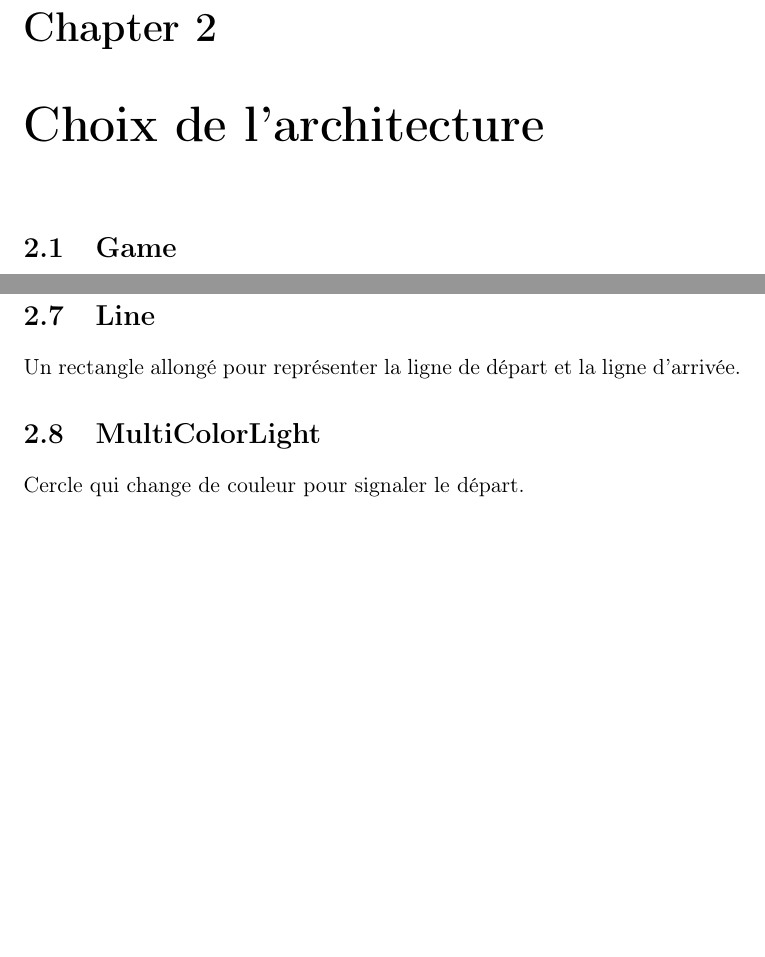
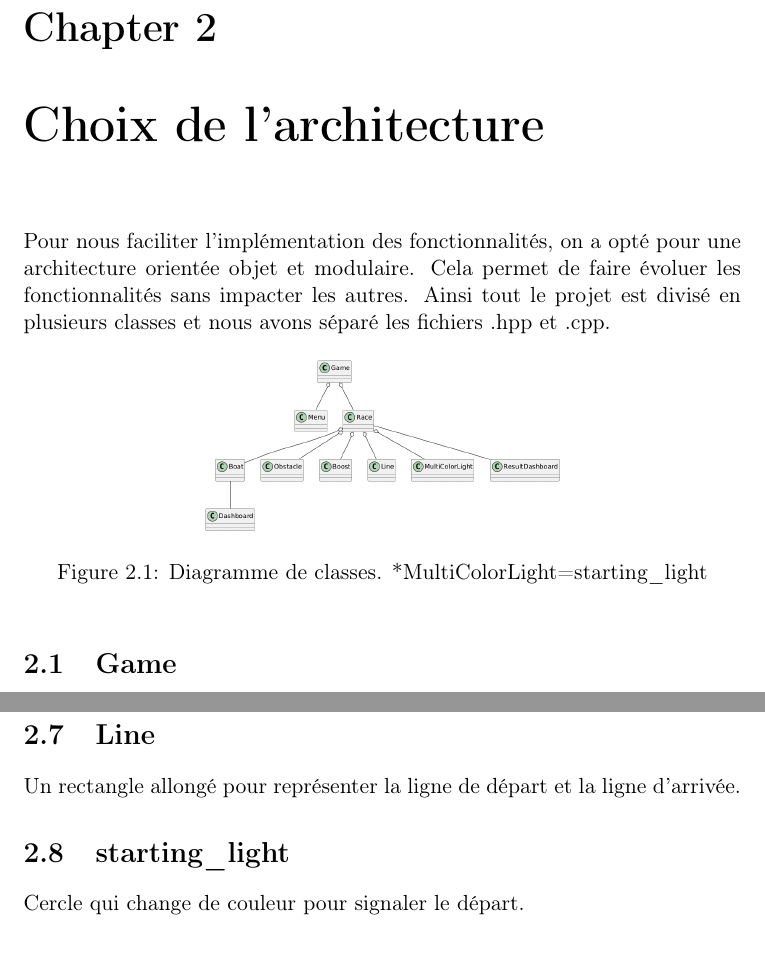
Before and after one commit to brayn-it/Projet-Bateau-C, a LaTeX document (RAPPORT/BOAT RACE.tex): two parts of pages 7 and 8 of 12, joined at a grey line, cut so that both start at the same text, the shorter picture padded with empty space. Compiled offline with pdfLaTeX.

Commit message:
Add files via upload

```diff
--- a/RAPPORT/BOAT RACE.tex
+++ b/RAPPORT/BOAT RACE.tex
@@ -9,6 +9,8 @@
 
 %package lien
 \usepackage[colorlinks=true, linkcolor=blue]{hyperref}
+\usepackage{graphicx}
+
 
 
 % Title Page
@@ -86,6 +88,15 @@ Cas similaire quand l’un des deux bateaux franchit la ligne d’arrivée mais
 
 
 \chapter{Choix de l'architecture}
+Pour nous faciliter l’implémentation des fonctionnalités, on a opté pour une architecture orientée objet et modulaire. Cela permet de faire évoluer les fonctionnalités sans impacter les autres. Ainsi tout le projet est divisé en plusieurs classes et nous avons séparé les fichiers .hpp et .cpp.
+
+\begin{figure}[h]
+	\centering
+	\includegraphics[width=0.5\textwidth]{diagrammeClasses}
+	\caption{Diagramme de classes. *MultiColorLight=starting\_light}
+	\label{fig:monimage}
+\end{figure}
+
 
 \section{Game}
 Classe qui exécute la boucle du jeu et la gestion des fenêtres ou pages qui y sont associées (Menu et fenêtre de course).
@@ -110,7 +121,7 @@ Simple rectangle qui permet d’accélérer encore plus le bateau.
 \section{Line}
 Un rectangle allongé pour représenter la ligne de départ et la ligne d’arrivée.
 
-\section{MultiColorLight}
+\section{starting\_light}
 Cercle qui change de couleur pour signaler le départ.
 
 \section{Dashboard}
```
Also changed, not shown: RAPPORT/BOAT RACE.pdf, 1 other file.
